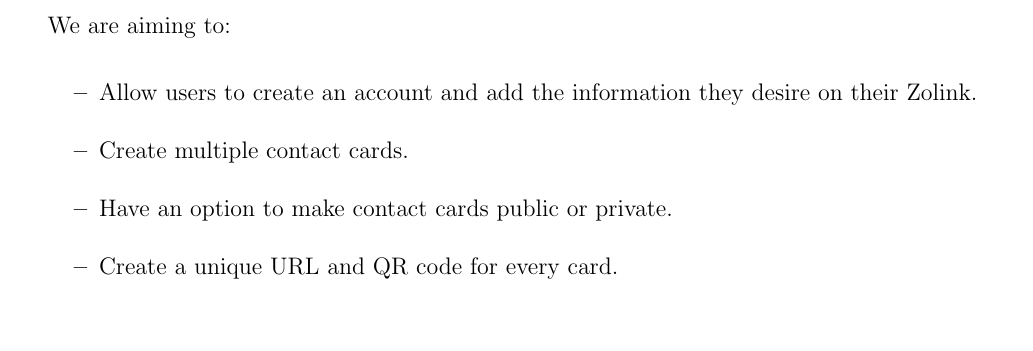
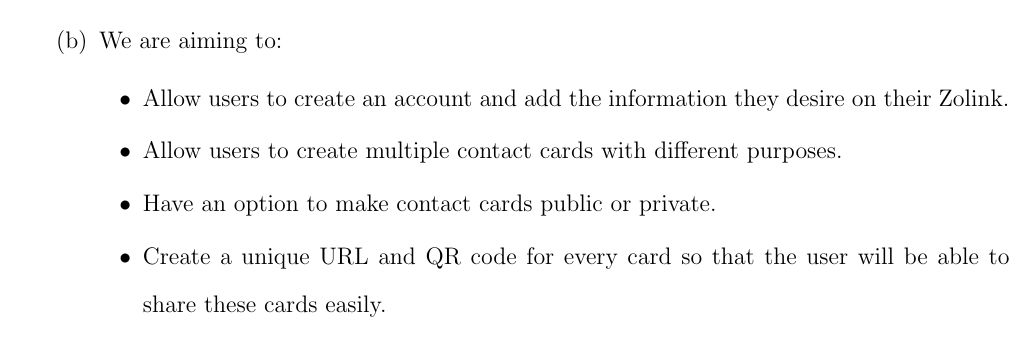
Before and after one commit to Noah-Schoonover/zolink, a LaTeX document (project2/main.tex): part of page 1 of 2 before the commit and part of page 2 of 2 after it, cut so that both start at the same text, the shorter picture padded with empty space. Compiled offline with pdfLaTeX.

Commit message:
Edited theme and created website analysis b
Completed theme and website analysis part b. should be done.

```diff
--- a/project2/main.tex
+++ b/project2/main.tex
@@ -59,14 +59,6 @@
     business and networking purposes, without the need for their own server or domain. We hope to allow users to share complete
     contact cards with one link, QR code, or Zolink username.
 
-    We are aiming to:
-    \begin{itemize}
-    	\item Allow users to create an account and add the information they desire on their Zolink.
-    	\item Create multiple contact cards.
-    	\item Have an option to make contact cards public or private.
-    	\item Create a unique URL and QR code for every card.
-    \end{itemize}
-
     \item Group Name: Zolink
     \item Group Members:
     \begin{itemize}
@@ -88,7 +80,13 @@
     \item Website Analysis
         \begin{enumerate}
             \item
-            \item
+            \item We are aiming to:
+            \begin{itemize}
+            	\item Allow users to create an account and add the information they desire on their Zolink.
+            	\item Allow users to create multiple contact cards with different purposes.
+            	\item Have an option to make contact cards public or private.
+            	\item Create a unique URL and QR code for every card so that the user will be able to share these cards easily.
+            \end{itemize}
             \item
         \end{enumerate}
 \end{enumerate}
```
